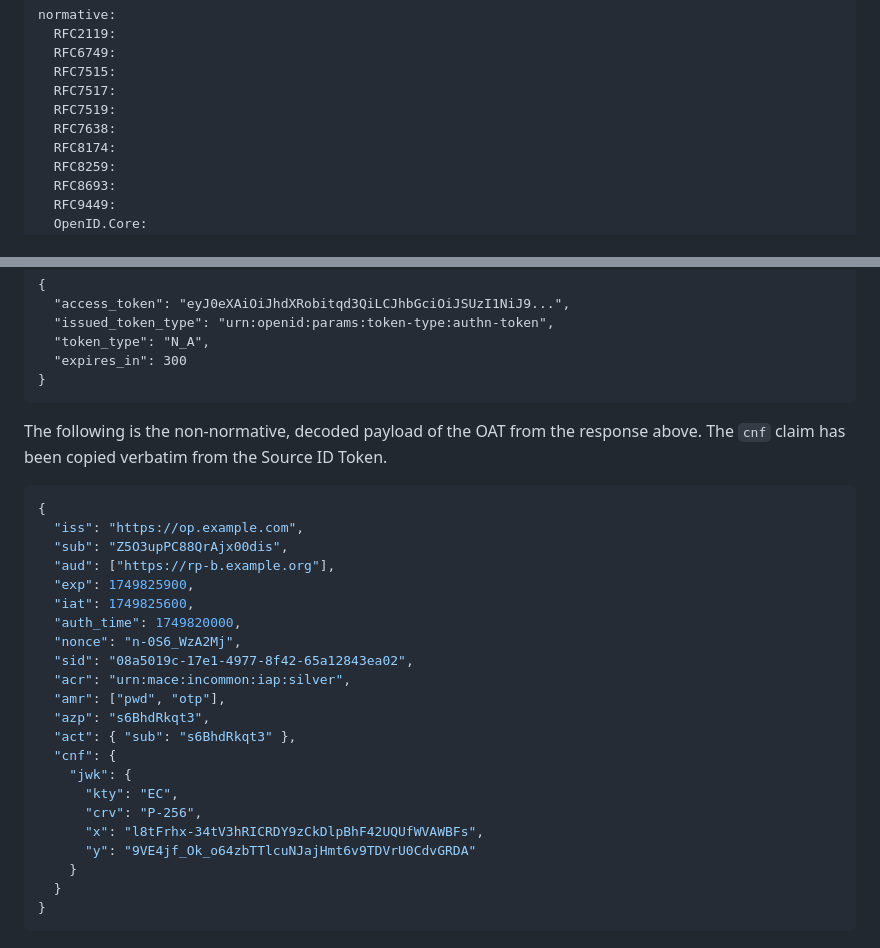
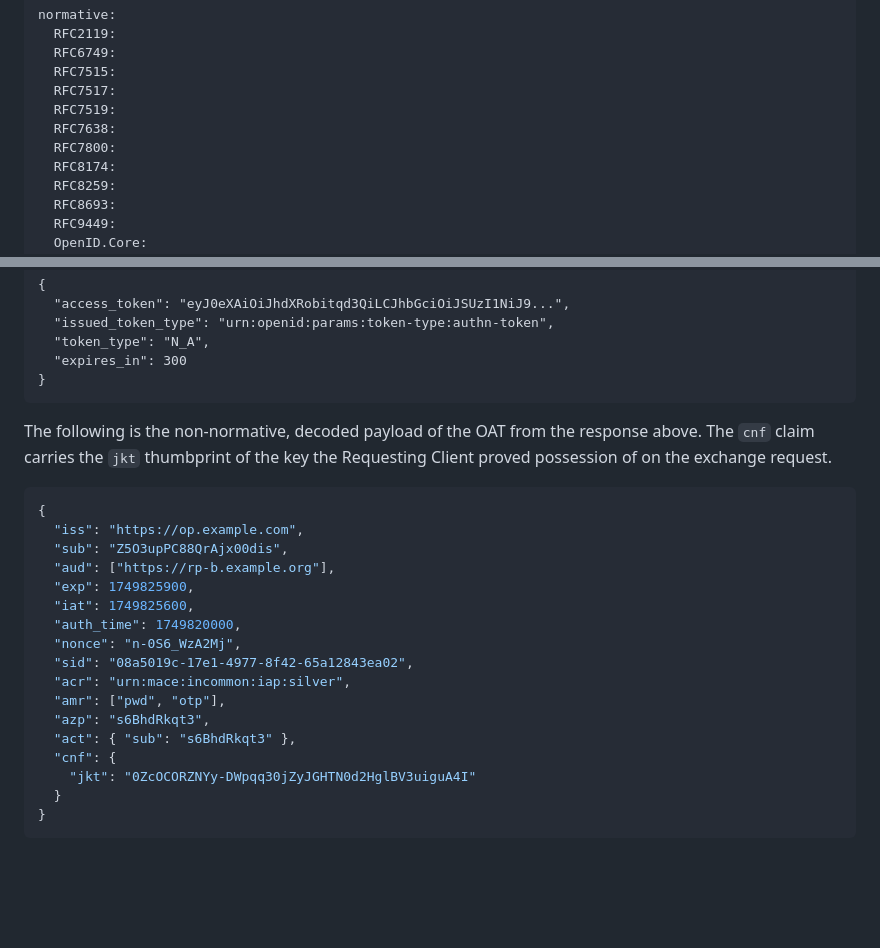
Before and after one commit to gffletch/openid_authn_token, a Markdown page: draft-openid-authn-token-protocol.md, 2 parts joined by grey strips. GitHub-like rendering; blank space fills up the shorter version.

```diff
--- a/draft-openid-authn-token-protocol.md
+++ b/draft-openid-authn-token-protocol.md
@@ -39,6 +39,7 @@ normative:
   RFC7517:
   RFC7519:
   RFC7638:
+  RFC7800:
   RFC8174:
   RFC8259:
   RFC8693:
@@ -414,8 +440,8 @@ Cache-Control: no-store
 ~~~
 
 The following is the non-normative, decoded payload of the OAT from the
-response above. The `cnf` claim has been copied verbatim from the Source ID
-Token.
+response above. The `cnf` claim carries the `jkt` thumbprint of the key the
+Requesting Client proved possession of on the exchange request.
 
 ~~~ json
 {
@@ -432,12 +458,7 @@ Token.
   "azp": "s6BhdRkqt3",
   "act": { "sub": "s6BhdRkqt3" },
   "cnf": {
-    "jwk": {
-      "kty": "EC",
-      "crv": "P-256",
-      "x": "l8tFrhx-34tV3hRICRDY9zCkDlpBhF42UQUfWVAWBFs",
-      "y": "9VE4jf_Ok_o64zbTTlcuNJajHmt6v9TDVrU0CdvGRDA"
-    }
+    "jkt": "0ZcOCORZNYy-DWpqq30jZyJGHTN0d2HglBV3uiguA4I"
   }
 }
 ~~~
```
Also changed, not shown: other parts of draft-openid-authn-token-protocol.md (+91 -55 lines).
